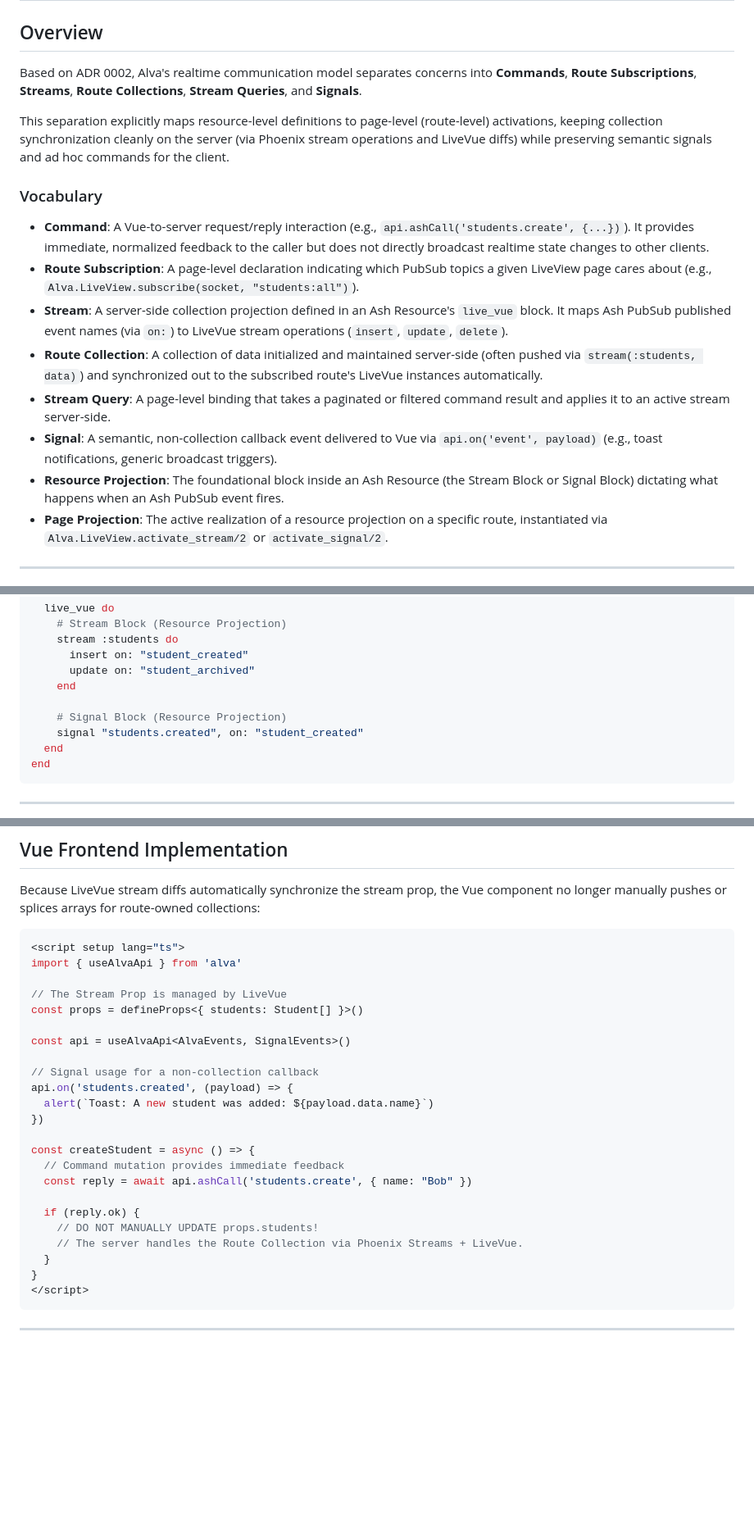
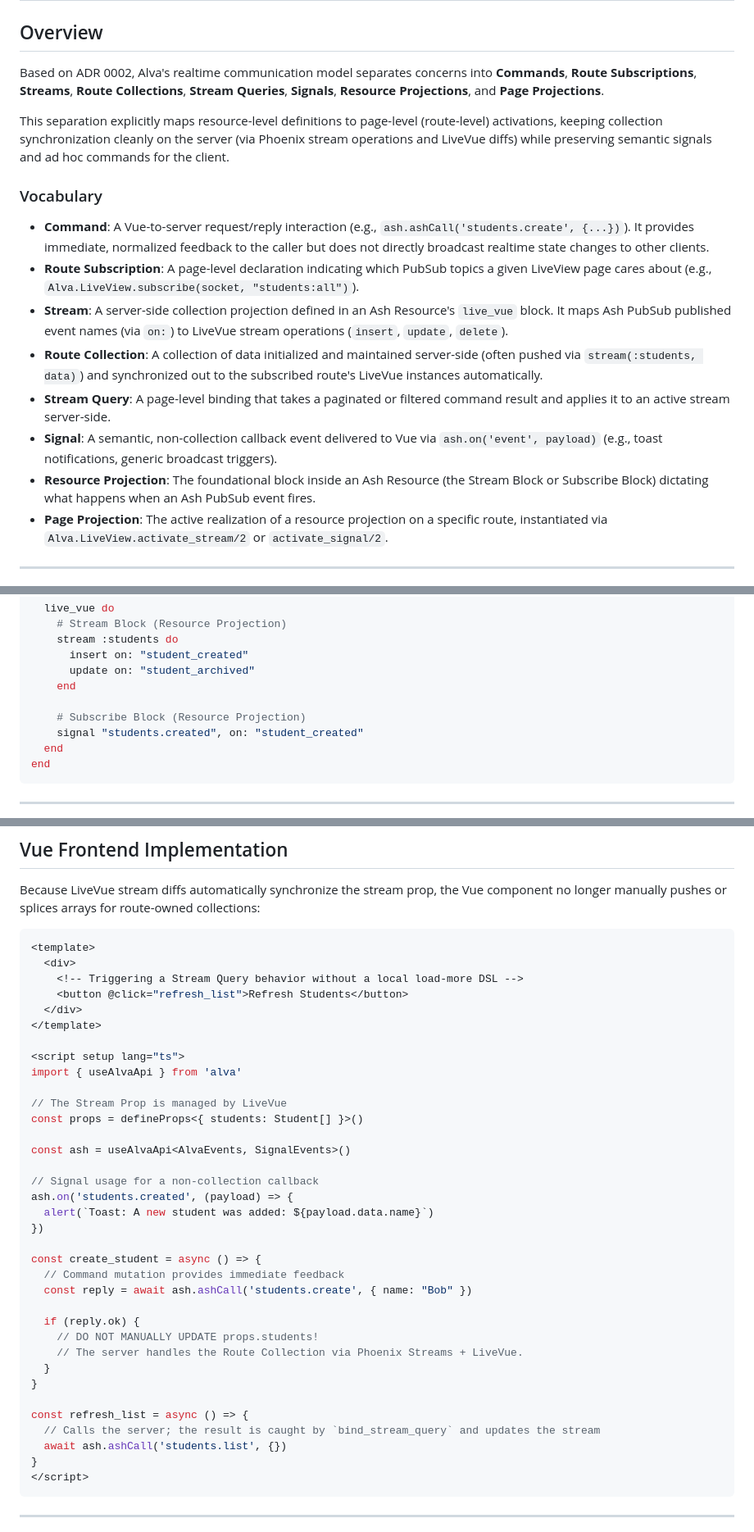
Before and after one commit to hopewithoute/alva, a Markdown page: docs/phase-9-realtime-model.md, 3 parts joined by grey strips. Shown at 82% size. Drawn GitHub-style; blank space fills up the shorter version.

Commit message:
docs: address code review feedback for phase 9 docs

````diff
--- a/docs/phase-9-realtime-model.md
+++ b/docs/phase-9-realtime-model.md
@@ -2,19 +2,19 @@
 
 ## Overview
 
-Based on ADR 0002, Alva's realtime communication model separates concerns into **Commands**, **Route Subscriptions**, **Streams**, **Route Collections**, **Stream Queries**, and **Signals**.
+Based on ADR 0002, Alva's realtime communication model separates concerns into **Commands**, **Route Subscriptions**, **Streams**, **Route Collections**, **Stream Queries**, **Signals**, **Resource Projections**, and **Page Projections**.
 
 This separation explicitly maps resource-level definitions to page-level (route-level) activations, keeping collection synchronization cleanly on the server (via Phoenix stream operations and LiveVue diffs) while preserving semantic signals and ad hoc commands for the client.
 
 ### Vocabulary
 
-* **Command**: A Vue-to-server request/reply interaction (e.g., `api.ashCall('students.create', {...})`). It provides immediate, normalized feedback to the caller but does not directly broadcast realtime state changes to other clients.
+* **Command**: A Vue-to-server request/reply interaction (e.g., `ash.ashCall('students.create', {...})`). It provides immediate, normalized feedback to the caller but does not directly broadcast realtime state changes to other clients.
 * **Route Subscription**: A page-level declaration indicating which PubSub topics a given LiveView page cares about (e.g., `Alva.LiveView.subscribe(socket, "students:all")`).
 * **Stream**: A server-side collection projection defined in an Ash Resource's `live_vue` block. It maps Ash PubSub published event names (via `on:`) to LiveVue stream operations (`insert`, `update`, `delete`).
 * **Route Collection**: A collection of data initialized and maintained server-side (often pushed via `stream(:students, data)`) and synchronized out to the subscribed route's LiveVue instances automatically.
 * **Stream Query**: A page-level binding that takes a paginated or filtered command result and applies it to an active stream server-side.
-* **Signal**: A semantic, non-collection callback event delivered to Vue via `api.on('event', payload)` (e.g., toast notifications, generic broadcast triggers).
-* **Resource Projection**: The foundational block inside an Ash Resource (the Stream Block or Signal Block) dictating what happens when an Ash PubSub event fires.
+* **Signal**: A semantic, non-collection callback event delivered to Vue via `ash.on('event', payload)` (e.g., toast notifications, generic broadcast triggers).
+* **Resource Projection**: The foundational block inside an Ash Resource (the Stream Block or Subscribe Block) dictating what happens when an Ash PubSub event fires.
 * **Page Projection**: The active realization of a resource projection on a specific route, instantiated via `Alva.LiveView.activate_stream/2` or `activate_signal/2`.
 
 ---
@@ -41,7 +41,7 @@ defmodule MyApp.Academics.Student do
       update on: "student_archived"
     end
 
-    # Signal Block (Resource Projection)
+    # Subscribe Block (Resource Projection)
     signal "students.created", on: "student_created"
   end
 end
@@ -89,27 +89,39 @@ end
 Because LiveVue stream diffs automatically synchronize the stream prop, the Vue component no longer manually pushes or splices arrays for route-owned collections:
 
 ```vue
+<template>
+  <div>
+    <!-- Triggering a Stream Query behavior without a local load-more DSL -->
+    <button @click="refresh_list">Refresh Students</button>
+  </div>
+</template>
+
 <script setup lang="ts">
 import { useAlvaApi } from 'alva'
 
 // The Stream Prop is managed by LiveVue
 const props = defineProps<{ students: Student[] }>()
 
-const api = useAlvaApi<AlvaEvents, SignalEvents>()
+const ash = useAlvaApi<AlvaEvents, SignalEvents>()
 
 // Signal usage for a non-collection callback
-api.on('students.created', (payload) => {
+ash.on('students.created', (payload) => {
   alert(`Toast: A new student was added: ${payload.data.name}`)
 })
 
-const createStudent = async () => {
+const create_student = async () => {
   // Command mutation provides immediate feedback
-  const reply = await api.ashCall('students.create', { name: "Bob" })
+  const reply = await ash.ashCall('students.create', { name: "Bob" })
 
   if (reply.ok) {
     // DO NOT MANUALLY UPDATE props.students!
     // The server handles the Route Collection via Phoenix Streams + LiveVue.
   }
+}
+
+const refresh_list = async () => {
+  // Calls the server; the result is caught by `bind_stream_query` and updates the stream
+  await ash.ashCall('students.list', {})
 }
 </script>
 ```
````
Also changed, not shown: other parts of docs/phase-9-realtime-model.md (+1 -1 lines).
